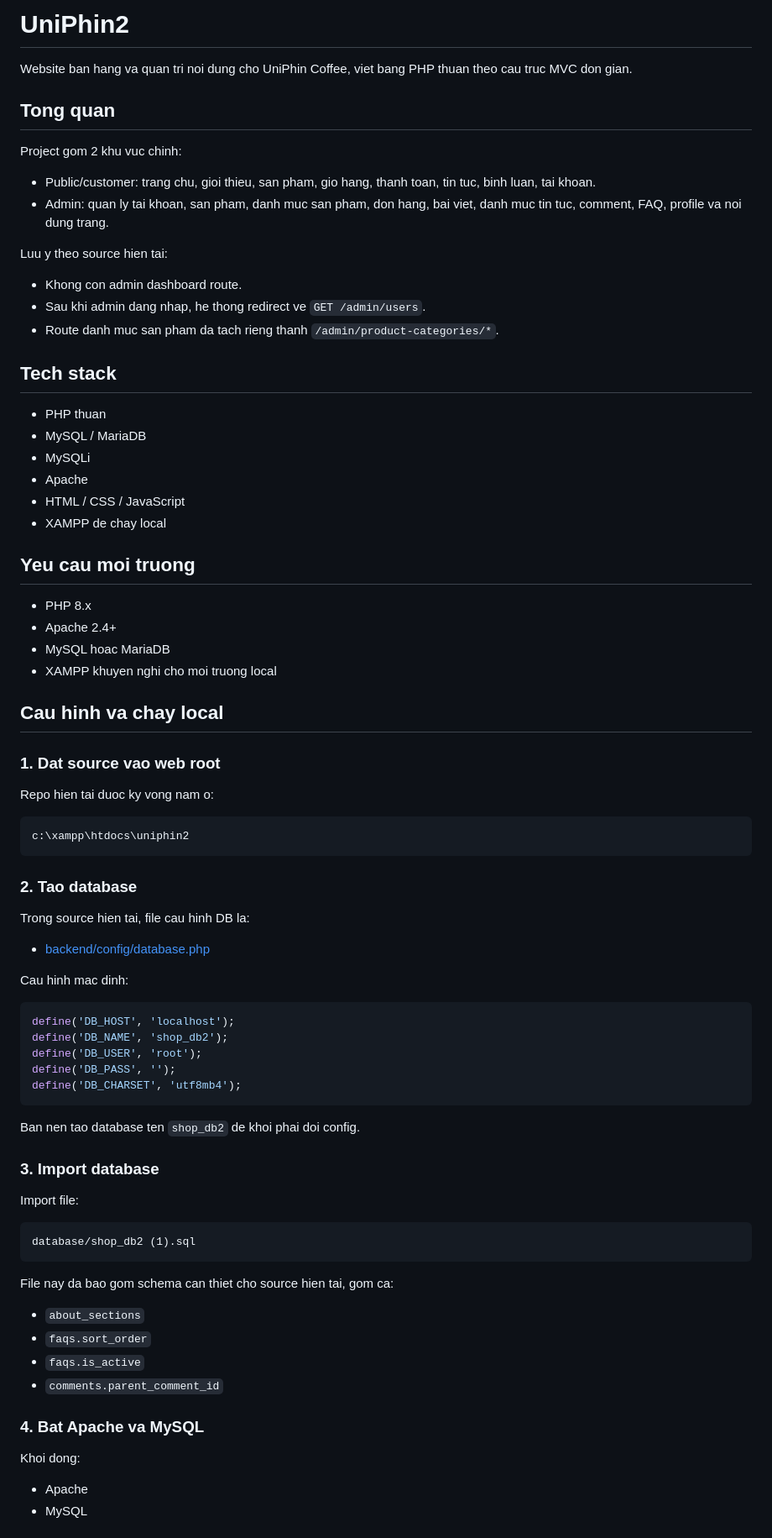
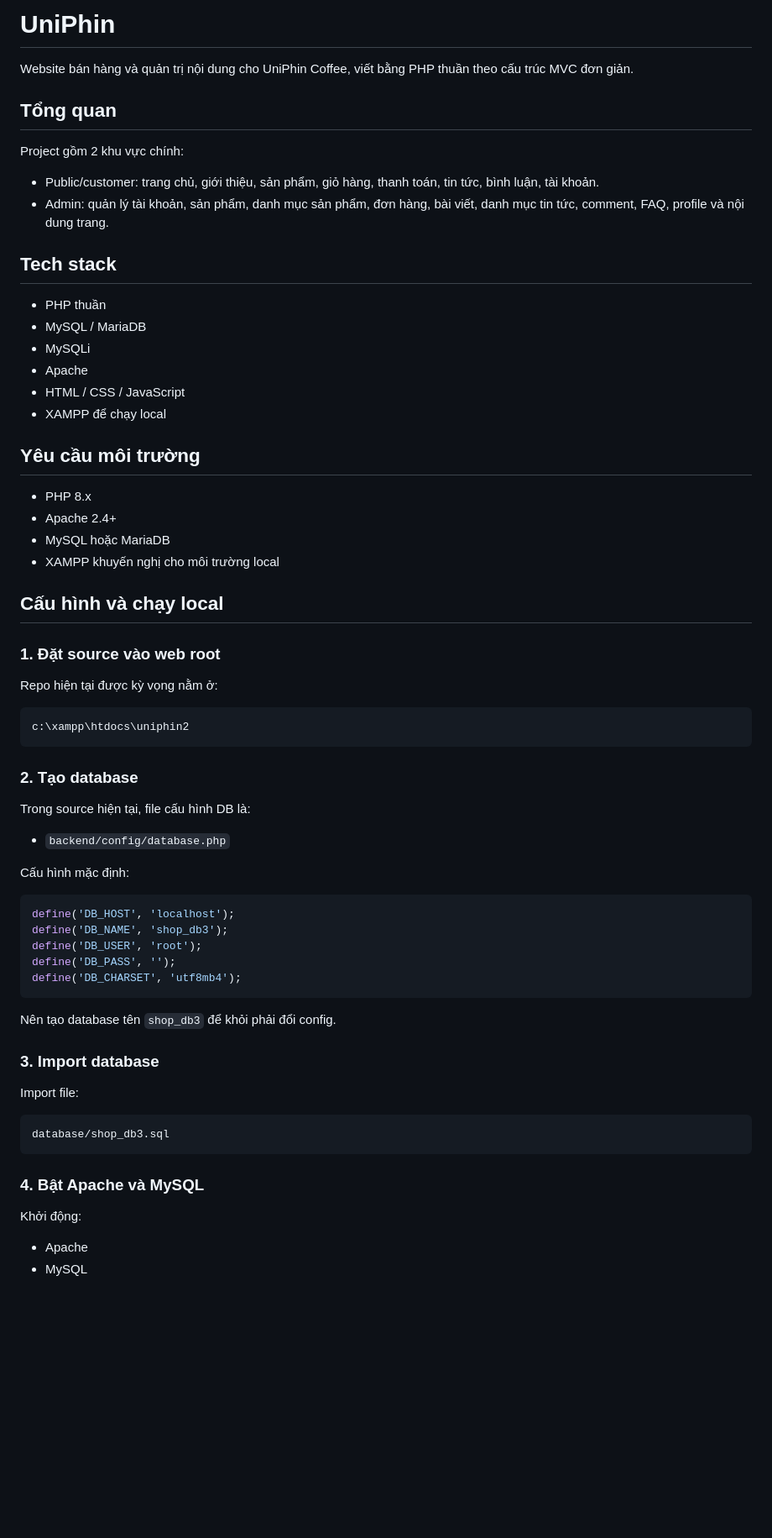
Before and after one commit to dwlong1896/uniphin-coffee-v2, a Markdown page: README.md, the part around one of its changes. Shown at 84% size. Rendered like a GitHub page; blank space fills up the shorter version.

````diff
--- a/README.md
+++ b/README.md
@@ -1,82 +1,69 @@
-# UniPhin2
+# UniPhin
 
-Website ban hang va quan tri noi dung cho UniPhin Coffee, viet bang PHP thuan theo cau truc MVC don gian.
+Website bán hàng và quản trị nội dung cho UniPhin Coffee, viết bằng PHP thuần theo cấu trúc MVC đơn giản.
 
-## Tong quan
+## Tổng quan
 
-Project gom 2 khu vuc chinh:
+Project gồm 2 khu vực chính:
 
-- Public/customer: trang chu, gioi thieu, san pham, gio hang, thanh toan, tin tuc, binh luan, tai khoan.
-- Admin: quan ly tai khoan, san pham, danh muc san pham, don hang, bai viet, danh muc tin tuc, comment, FAQ, profile va noi dung trang.
-
-Luu y theo source hien tai:
-
-- Khong con admin dashboard route.
-- Sau khi admin dang nhap, he thong redirect ve `GET /admin/users`.
-- Route danh muc san pham da tach rieng thanh `/admin/product-categories/*`.
+- Public/customer: trang chủ, giới thiệu, sản phẩm, giỏ hàng, thanh toán, tin tức, bình luận, tài khoản.
+- Admin: quản lý tài khoản, sản phẩm, danh mục sản phẩm, đơn hàng, bài viết, danh mục tin tức, comment, FAQ, profile và nội dung trang.
 
 ## Tech stack
 
-- PHP thuan
+- PHP thuần
 - MySQL / MariaDB
 - MySQLi
 - Apache
 - HTML / CSS / JavaScript
-- XAMPP de chay local
+- XAMPP để chạy local
 
-## Yeu cau moi truong
+## Yêu cầu môi trường
 
 - PHP 8.x
 - Apache 2.4+
-- MySQL hoac MariaDB
-- XAMPP khuyen nghi cho moi truong local
+- MySQL hoặc MariaDB
+- XAMPP khuyến nghị cho môi trường local
 
-## Cau hinh va chay local
+## Cấu hình và chạy local
 
-### 1. Dat source vao web root
+### 1. Đặt source vào web root
 
-Repo hien tai duoc ky vong nam o:
+Repo hiện tại được kỳ vọng nằm ở:
 
 ```text
 c:\xampp\htdocs\uniphin2
 ```
 
-### 2. Tao database
+### 2. Tạo database
 
-Trong source hien tai, file cau hinh DB la:
+Trong source hiện tại, file cấu hình DB là:
 
-- [backend/config/database.php](/c:/xampp/htdocs/uniphin2/backend/config/database.php:1)
+- `backend/config/database.php`
 
-Cau hinh mac dinh:
+Cấu hình mặc định:
 
 ```php
 define('DB_HOST', 'localhost');
-define('DB_NAME', 'shop_db2');
+define('DB_NAME', 'shop_db3');
 define('DB_USER', 'root');
 define('DB_PASS', '');
 define('DB_CHARSET', 'utf8mb4');
 ```
 
-Ban nen tao database ten `shop_db2` de khoi phai doi config.
+Nên tạo database tên `shop_db3` để khỏi phải đổi config.
 
 ### 3. Import database
 
 Import file:
 
 ```text
-database/shop_db2 (1).sql
+database/shop_db3.sql
 ```
 
-File nay da bao gom schema can thiet cho source hien tai, gom ca:
+### 4. Bật Apache và MySQL
 
-- `about_sections`
-- `faqs.sort_order`
-- `faqs.is_active`
-- `comments.parent_comment_id`
-
-### 4. Bat Apache va MySQL
-
-Khoi dong:
+Khởi động:
 
 - Apache
 - MySQL
````
Also changed, not shown: other parts of README.md (+35 -155 lines).
